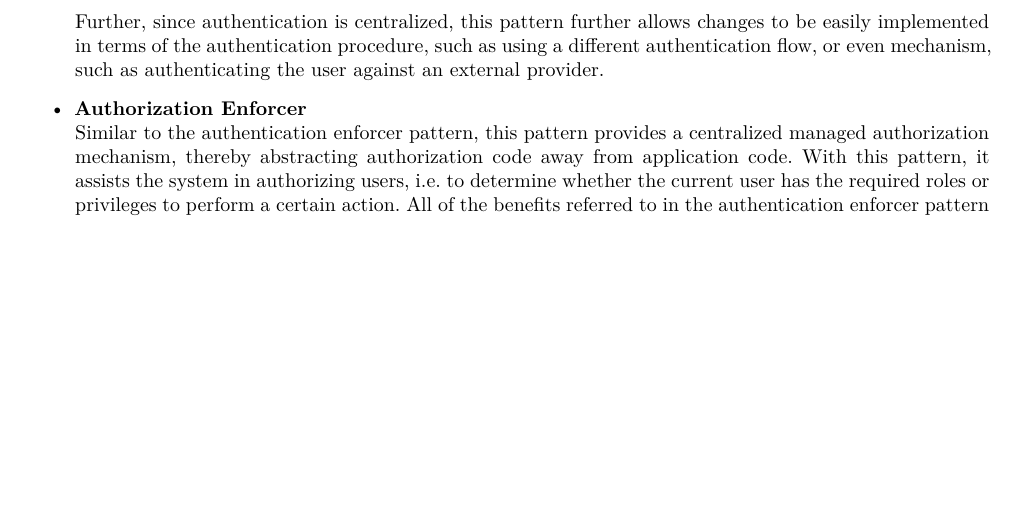
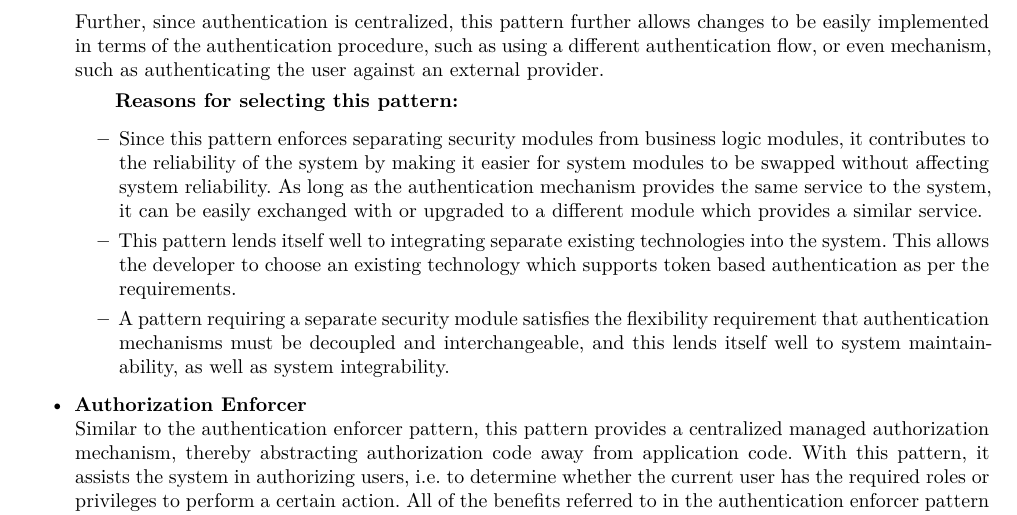
Before and after one commit to andrewbroekman/echo, a LaTeX document (docs/Requirements and Technology-Neutral Analysis and Design Specification/requirements.tex): part of page 13 of 65, cut so that both start at the same text, the shorter picture padded with empty space. Compiled offline with XeLaTeX.

Commit message:
Tied selection of Authentication Enforcer Pattern to quality requirements

```diff
--- a/docs/Requirements and Technology-Neutral Analysis and Design Specification/requirements.tex
+++ b/docs/Requirements and Technology-Neutral Analysis and Design Specification/requirements.tex
@@ -385,6 +385,13 @@ The architectural constraints are used to improve the architectural analyses of
 		The authentication enforcer pattern is focused to provide a centralized managed authentication mechanism, to verify the identity of users and encapsulating the details of authentication. This patterns assist in removing security checks from business logic code, thereby providing cleaner, more robust and easier to maintain code.
 
 		Further, since authentication is centralized, this pattern further allows changes to be easily implemented in terms of the authentication procedure, such as using a different authentication flow, or even mechanism, such as authenticating the user against an external provider.
+
+		\subitem \textbf{Reasons for selecting this pattern:}
+		\begin{itemize}
+			\item Since this pattern enforces separating security modules from business logic modules, it contributes to the reliability of the system by making it easier for system modules to be swapped without affecting system reliability. As long as the authentication mechanism provides the same service to the system, it can be easily exchanged with or upgraded to a different module which provides a similar service.
+			\item This pattern lends itself well to integrating separate existing technologies into the system. This allows the developer to choose an existing technology which supports token based authentication as per the requirements.
+			\item A pattern requiring a separate security module satisfies the flexibility requirement that authentication mechanisms must be decoupled and interchangeable, and this lends itself well to system maintainability, as well as system integrability.
+		\end{itemize}
 
 		\item \textbf{Authorization Enforcer} \\
 		Similar to the authentication enforcer pattern, this pattern provides a centralized managed authorization mechanism, thereby abstracting authorization code away from application code.  With this pattern, it assists the system in authorizing users, i.e. to determine whether the current user has the required roles or privileges to perform a certain action. All of the benefits referred to in the authentication enforcer pattern are also applicable here.
```
